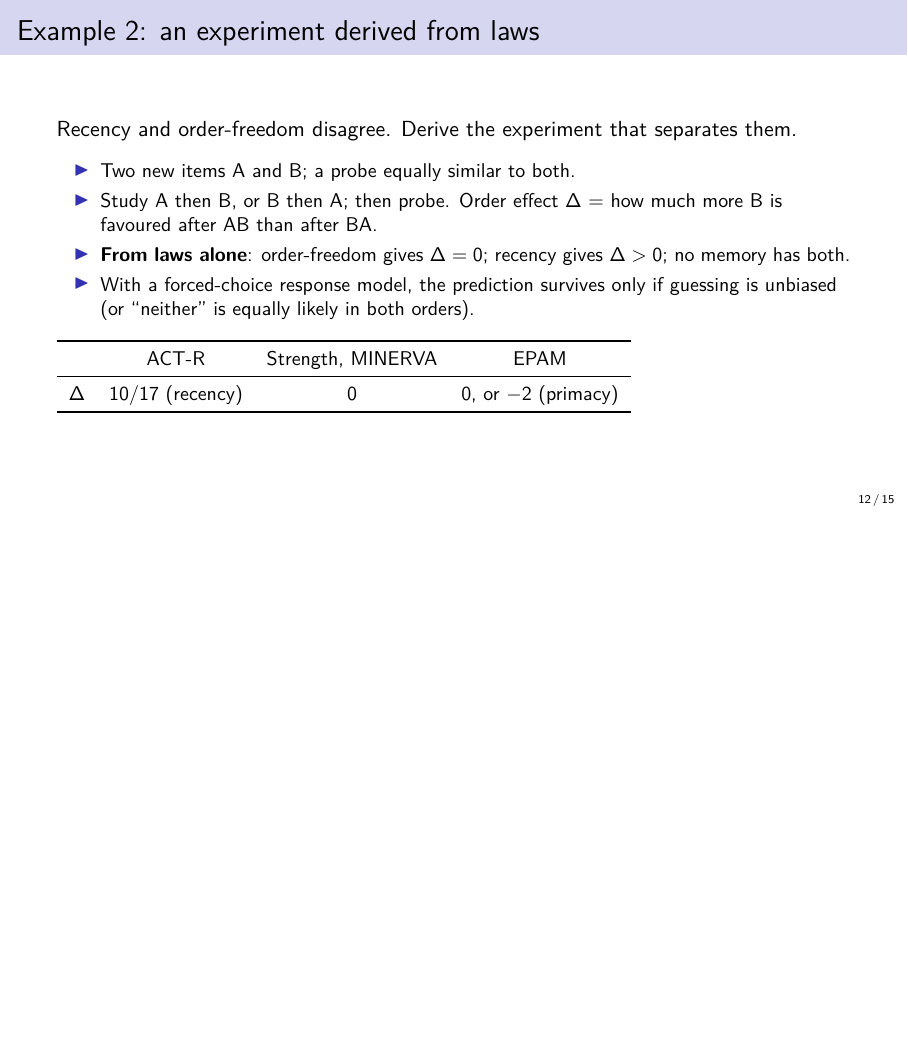
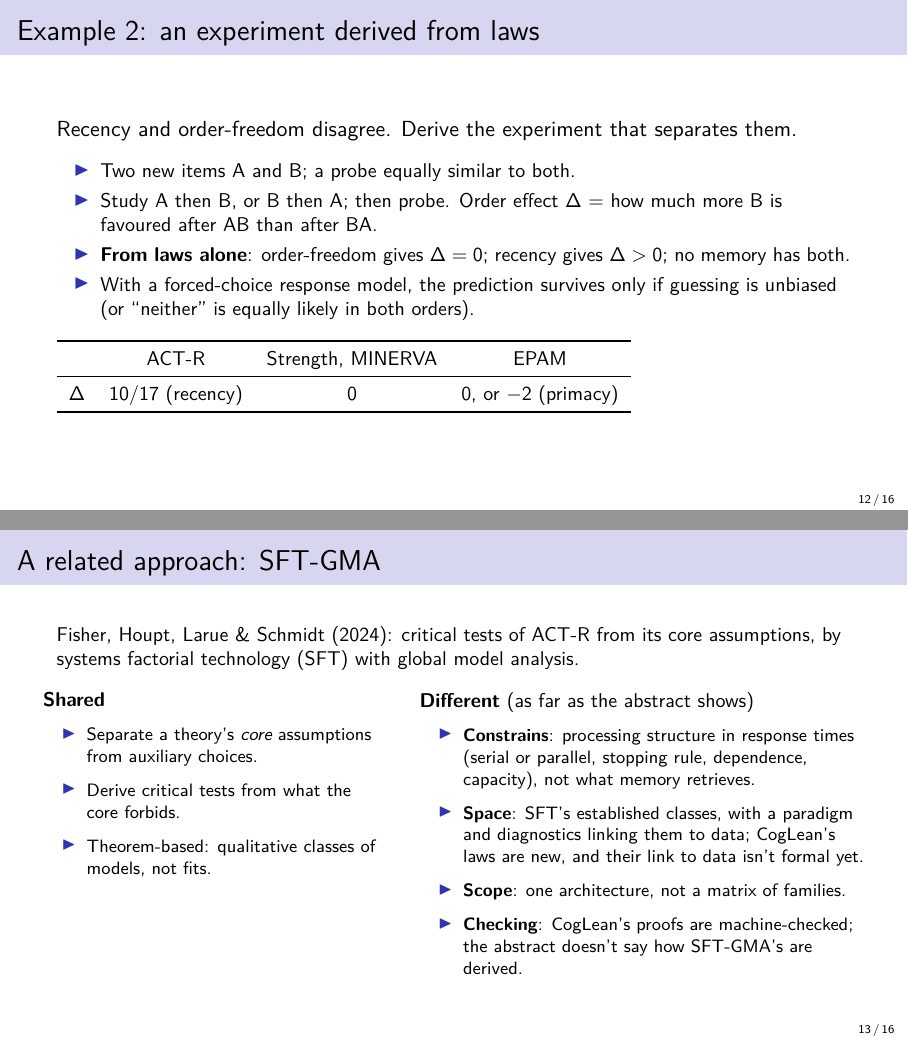
Before and after one commit to jeffshrager/CogLean, LaTeX slides (presentations/coglean-overview.tex): page 12 of 15 before the commit and pages 12 and 13 of 16 after it, the two joined at a grey line, the shorter picture padded with empty space. Compiled offline with pdfLaTeX.

Commit message:
Overview and story decks: a slide on SFT-GMA (Fisher et al. 2024) and how it differs
Co-Authored-By: Claude Opus 5.5 <noreply@anthropic.com>

```diff
--- a/presentations/coglean-overview.tex
+++ b/presentations/coglean-overview.tex
@@ -256,6 +256,37 @@
 \end{itemize}
 }
 
+\begin{frame}{A related approach: SFT-GMA}
+  \small
+  Fisher, Houpt, Larue \& Schmidt (2024): critical tests of ACT-R from its core assumptions, by systems factorial technology (SFT) with global model analysis.
+  \medskip
+  \begin{columns}[T]
+    \column{0.42\textwidth}
+    \textbf{Shared}
+    \begin{itemize}\footnotesize
+      \item Separate a theory's \emph{core} assumptions from auxiliary choices.
+      \item Derive critical tests from what the core forbids.
+      \item Theorem-based: qualitative classes of models, not fits.
+    \end{itemize}
+    \column{0.56\textwidth}
+    \textbf{Different} (as far as the abstract shows)
+    \begin{itemize}\footnotesize
+      \item \textbf{Constrains}: processing structure in response times (serial or parallel, stopping rule, dependence, capacity), not what memory retrieves.
+      \item \textbf{Space}: SFT's established classes, with a paradigm and diagnostics linking them to data; CogLean's laws are new, and their link to data isn't formal yet.
+      \item \textbf{Scope}: one architecture, not a matrix of families.
+      \item \textbf{Checking}: CogLean's proofs are machine-checked; the abstract doesn't say how SFT-GMA's are derived.
+    \end{itemize}
+  \end{columns}
+\end{frame}
+\note{
+\begin{itemize}
+\item Their result: ACT-R's core assumptions rule out most parallel SFT models of perceptual processing. That has the shape of a ``lacks'' cell derived from core assumptions.
+\item SFT is ahead where CogLean is weakest: it comes with a measurement theory (the double-factorial paradigm and its diagnostic contrasts), so its classes connect to data.
+\item A natural joint step: formalize SFT's model classes as laws in CogLean, with ACT-R's architecture as a family, and borrow SFT's diagnostics as bridges.
+\item Source: mathpsych.org/presentation/1440 (Virtual MathPsych/ICCM 2024); see \code{notes/literature.md}.
+\end{itemize}
+}
+
 \begin{frame}{Where this is weaker than mathematics}
   \begin{itemize}
     \item \textbf{Definitions are contestable.} A family is one formalization of a theory. We check that link with blind simulations and community implementations.
```
Also changed, not shown: notes/literature.md (+2 -0 lines), presentations/coglean-story.tex (+26 -0 lines), presentations/README.md, presentations/coglean-overview-notes.pdf, presentations/coglean-overview.pdf, presentations/coglean-story-notes.pdf, presentations/coglean-story.pdf, 1 other file.
